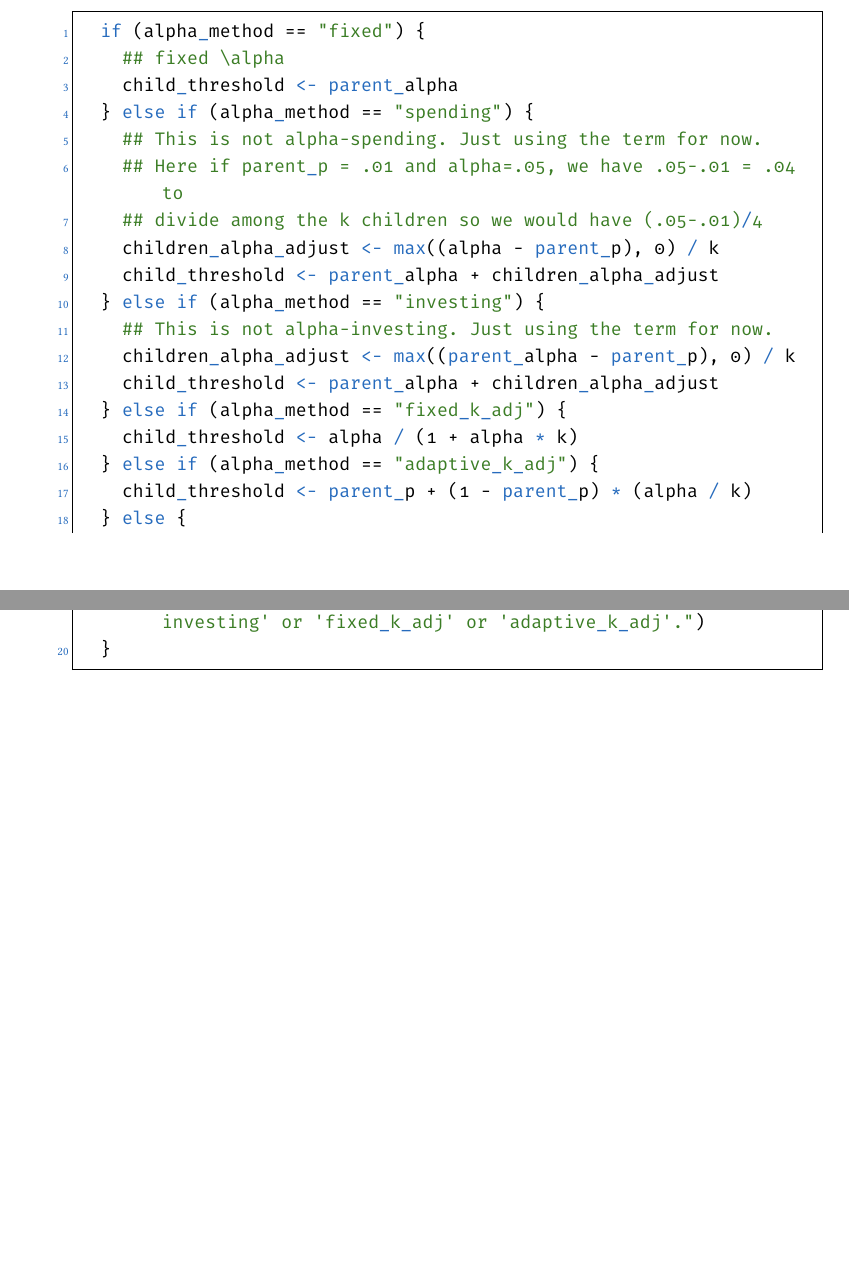
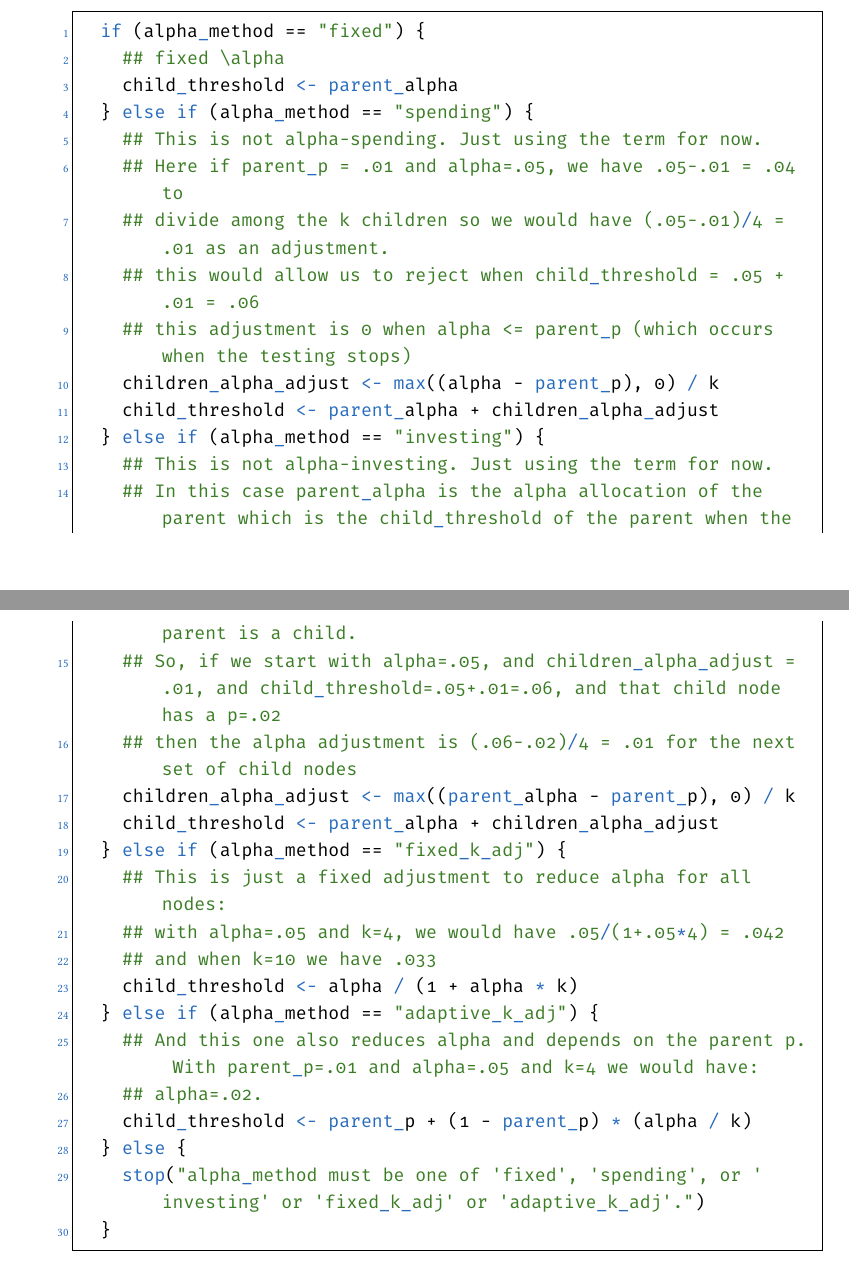
Before and after one commit to bowers-illinois-edu/test_performance_sims, a LaTeX document (Paper/theory.tex): two parts of pages 9 and 10 of 15, joined at a grey line, cut so that both start at the same text, the shorter picture padded with empty space. Compiled offline with pdfLaTeX.

Commit message:
Update theory.tex

```diff
--- a/Paper/theory.tex
+++ b/Paper/theory.tex
@@ -623,16 +623,26 @@ for the rejection thresholds (the $\alpha$) or the $p$-values.
   } else if (alpha_method == "spending") {
     ## This is not alpha-spending. Just using the term for now.
     ## Here if parent_p = .01 and alpha=.05, we have .05-.01 = .04 to
-    ## divide among the k children so we would have (.05-.01)/4
+    ## divide among the k children so we would have (.05-.01)/4 = .01 as an adjustment.
+    ## this would allow us to reject when child_threshold = .05 + .01 = .06
+    ## this adjustment is 0 when alpha <= parent_p (which occurs when the testing stops)
     children_alpha_adjust <- max((alpha - parent_p), 0) / k
     child_threshold <- parent_alpha + children_alpha_adjust
   } else if (alpha_method == "investing") {
     ## This is not alpha-investing. Just using the term for now.
+    ## In this case parent_alpha is the alpha allocation of the parent which is the child_threshold of the parent when the parent is a child.
+    ## So, if we start with alpha=.05, and children_alpha_adjust = .01, and child_threshold=.05+.01=.06, and that child node has a p=.02
+    ## then the alpha adjustment is (.06-.02)/4 = .01 for the next set of child nodes
     children_alpha_adjust <- max((parent_alpha - parent_p), 0) / k
     child_threshold <- parent_alpha + children_alpha_adjust
   } else if (alpha_method == "fixed_k_adj") {
+    ## This is just a fixed adjustment to reduce alpha for all nodes:
+    ## with alpha=.05 and k=4, we would have .05/(1+.05*4) = .042
+    ## and when k=10 we have .033
     child_threshold <- alpha / (1 + alpha * k)
   } else if (alpha_method == "adaptive_k_adj") {
+    ## And this one also reduces alpha and depends on the parent p. With parent_p=.01 and alpha=.05 and k=4 we would have:
+    ## alpha=.02.
     child_threshold <- parent_p + (1 - parent_p) * (alpha / k)
   } else {
     stop("alpha_method must be one of 'fixed', 'spending', or 'investing' or 'fixed_k_adj' or 'adaptive_k_adj'.")
```
